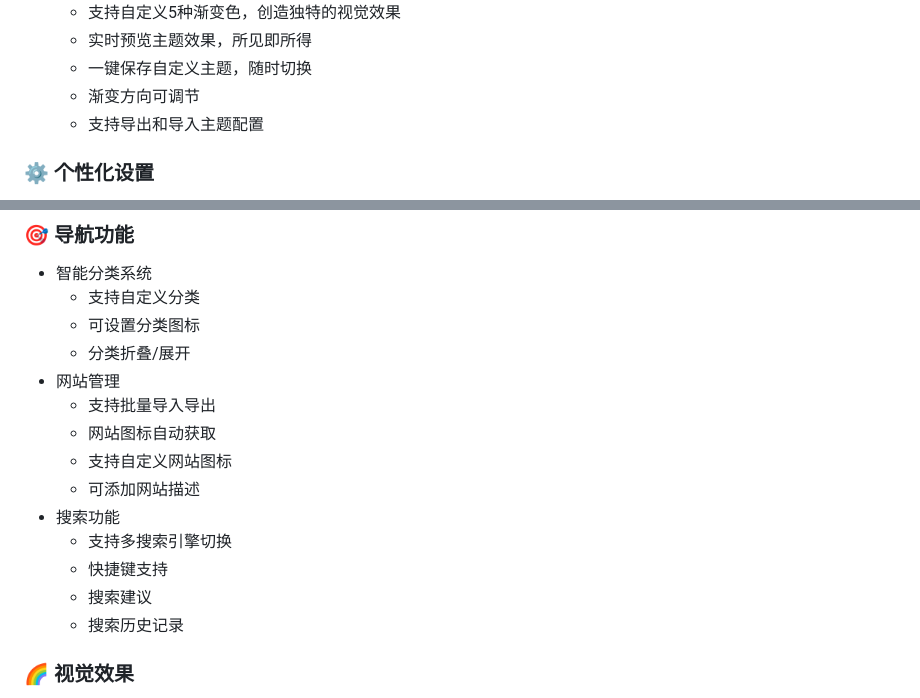
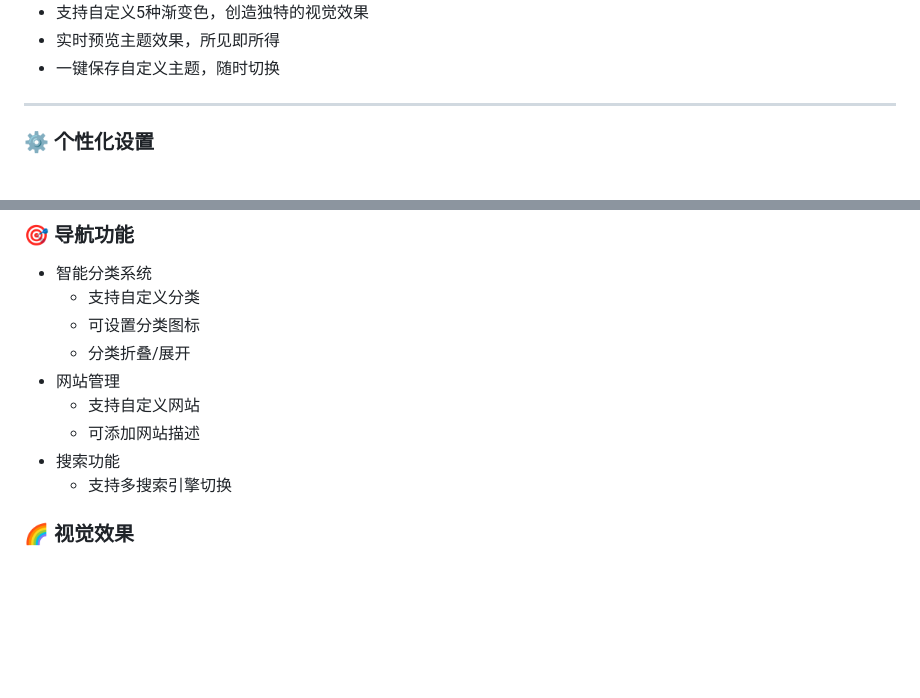
Before and after one commit to RADEKWRLD/NaviR, a Markdown page: README.md, 2 parts joined by grey strips. GitHub-like rendering; blank space fills up the shorter version.

```diff
--- a/README.md
+++ b/README.md
@@ -14,7 +22,7 @@ NaviR 是一个精心设计的现代化导航页面，提供丰富的个性化
   - 支持自定义5种渐变色，创造独特的视觉效果
   - 实时预览主题效果，所见即所得
   - 一键保存自定义主题，随时切换
-  - 渐变方向可调节
-  - 支持导出和导入主题配置
+
+  -- --
 
 ### ⚙️ 个性化设置
@@ -43,15 +53,10 @@ NaviR 是一个精心设计的现代化导航页面，提供丰富的个性化
   - 可设置分类图标
   - 分类折叠/展开
 - 网站管理
-  - 支持批量导入导出
-  - 网站图标自动获取
-  - 支持自定义网站图标
+  - 支持自定义网站
   - 可添加网站描述
 - 搜索功能
   - 支持多搜索引擎切换
-  - 快捷键支持
-  - 搜索建议
-  - 搜索历史记录
 
 ### 🌈 视觉效果
 - 流畅的动画效果
```
Also changed, not shown: other parts of README.md (+11 -1 lines).
